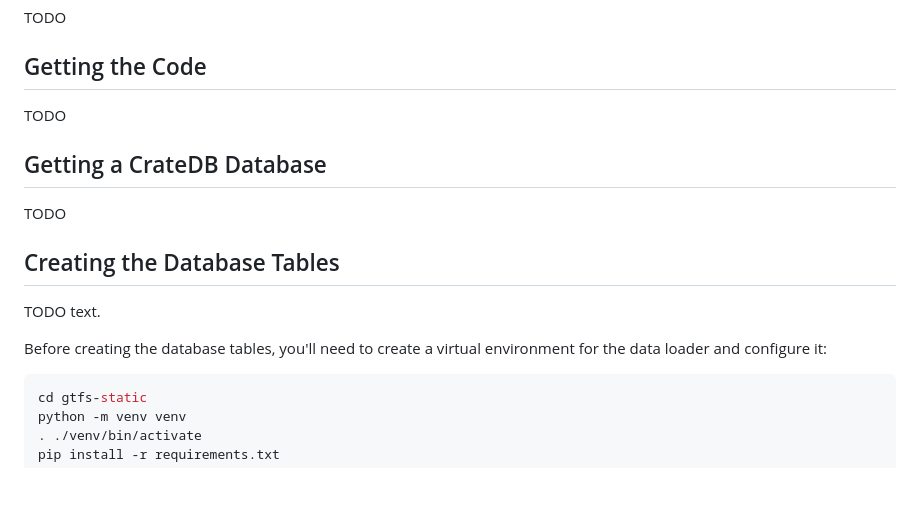
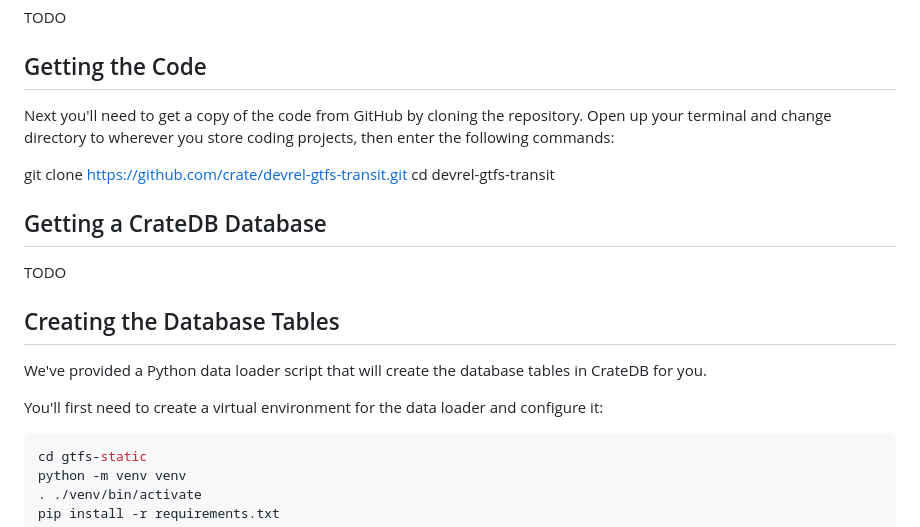
Before and after one commit to wierdvanderhaar/devrel-gtfs-transit, a Markdown page: README.md, the part around the change. Drawn GitHub-style; blank space fills up the shorter version.

Commit message:
Further documentation improvements.

````diff
--- a/README.md
+++ b/README.md
@@ -10,7 +10,10 @@ TODO
 
 ## Getting the Code
 
-TODO
+Next you'll need to get a copy of the code from GitHub by cloning the repository. Open up your terminal and change directory to wherever you store coding projects, then enter the following commands:
+
+git clone https://github.com/crate/devrel-gtfs-transit.git
+cd devrel-gtfs-transit
 
 ## Getting a CrateDB Database
 
@@ -18,9 +21,9 @@ TODO
 
 ## Creating the Database Tables
 
-TODO text.
+We've provided a Python data loader script that will create the database tables in CrateDB for you.
 
-Before creating the database tables, you'll need to create a virtual environment for the data loader and configure it:
+You'll first need to create a virtual environment for the data loader and configure it:
 
 ```bash
 cd gtfs-static
````
